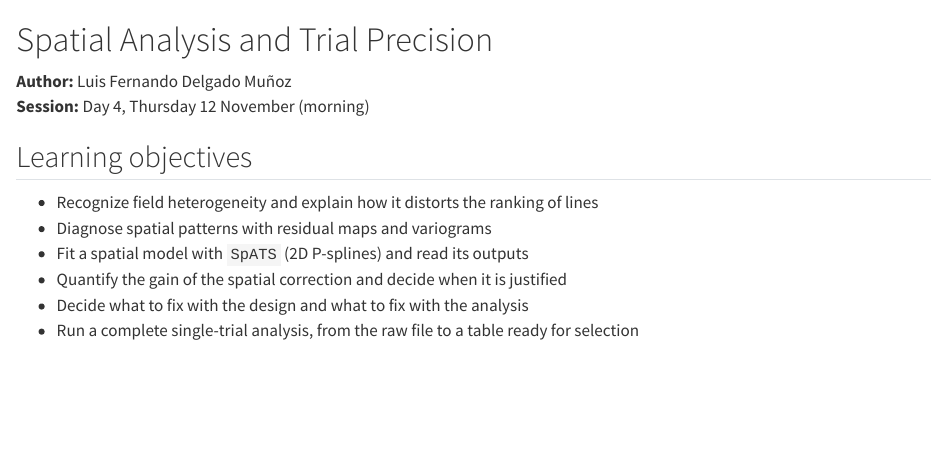
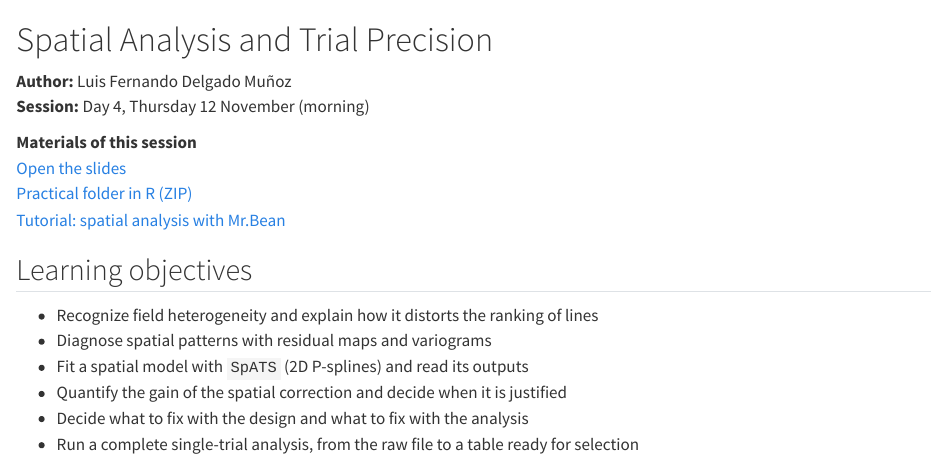
Before and after one commit to lfdelgadom/rtc-mutant-breeding-2026, a Quarto document (part1-week1/09-spatial-analysis.qmd): the page in a window 1100 px wide, from its top. Rendered offline with R 4.5, knitr and Pandoc in place of Quarto, with nearby package versions; some code elsewhere in the file could not run offline; long lines of code are wrapped.

Commit message:
Book: links to Day 4 slides, ZIPs and tutorials

```diff
--- a/part1-week1/09-spatial-analysis.qmd
+++ b/part1-week1/09-spatial-analysis.qmd
@@ -4,6 +4,11 @@
 **Author:** Luis Fernando Delgado Muñoz\
 **Session:** Day 4, Thursday 12 November (morning)
 :::
+
+**Materials of this session**\
+[Open the slides](../slides/09-spatial-analysis.html){target="_blank"}\
+[Practical folder in R (ZIP)](../downloads/Day4_morning_spatial_analysis.zip)\
+[Tutorial: spatial analysis with Mr.Bean](../slides/tutorial-mrbean-spatial.html){target="_blank"}
 
 ## Learning objectives
 
```
Also changed, not shown: part1-week1/09b-image-analysis.qmd (+5 -0 lines).
